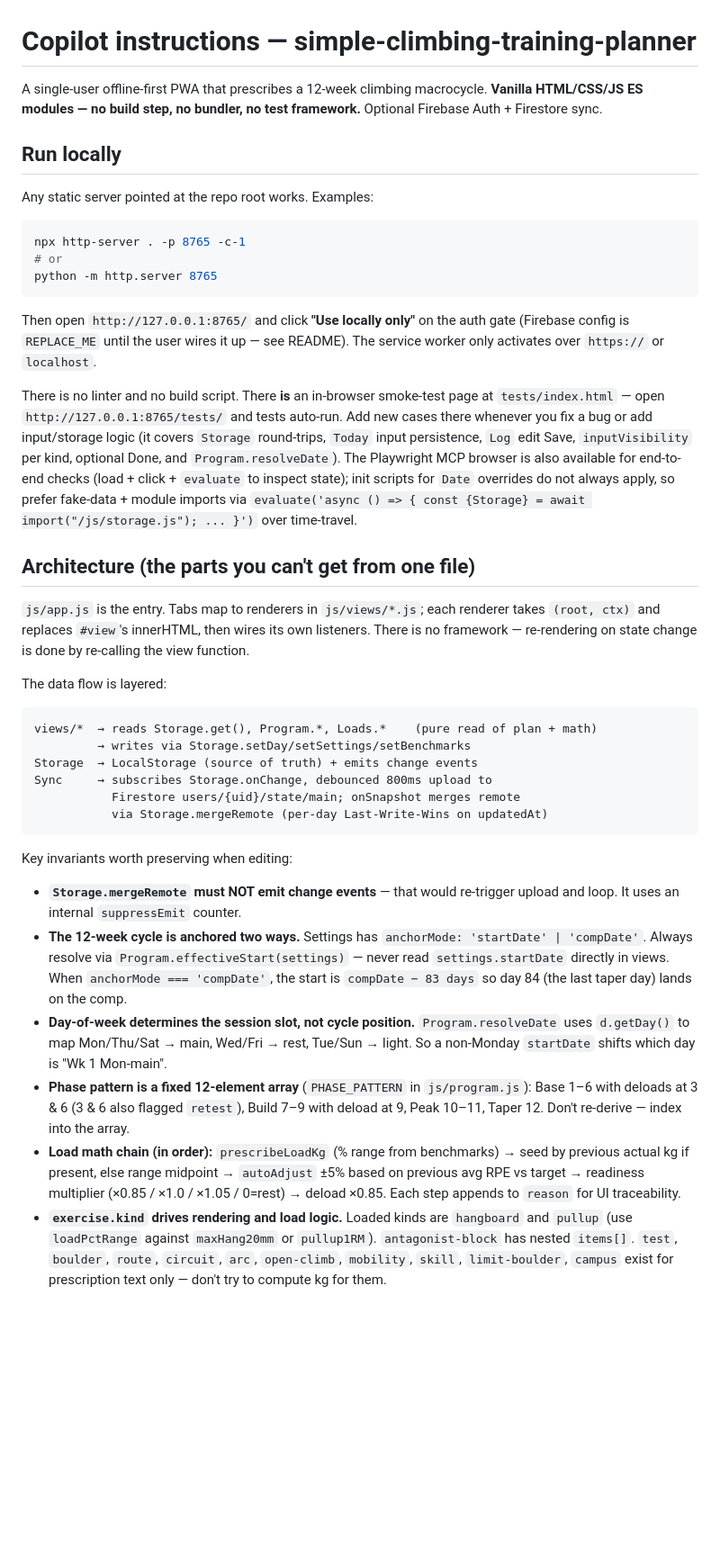
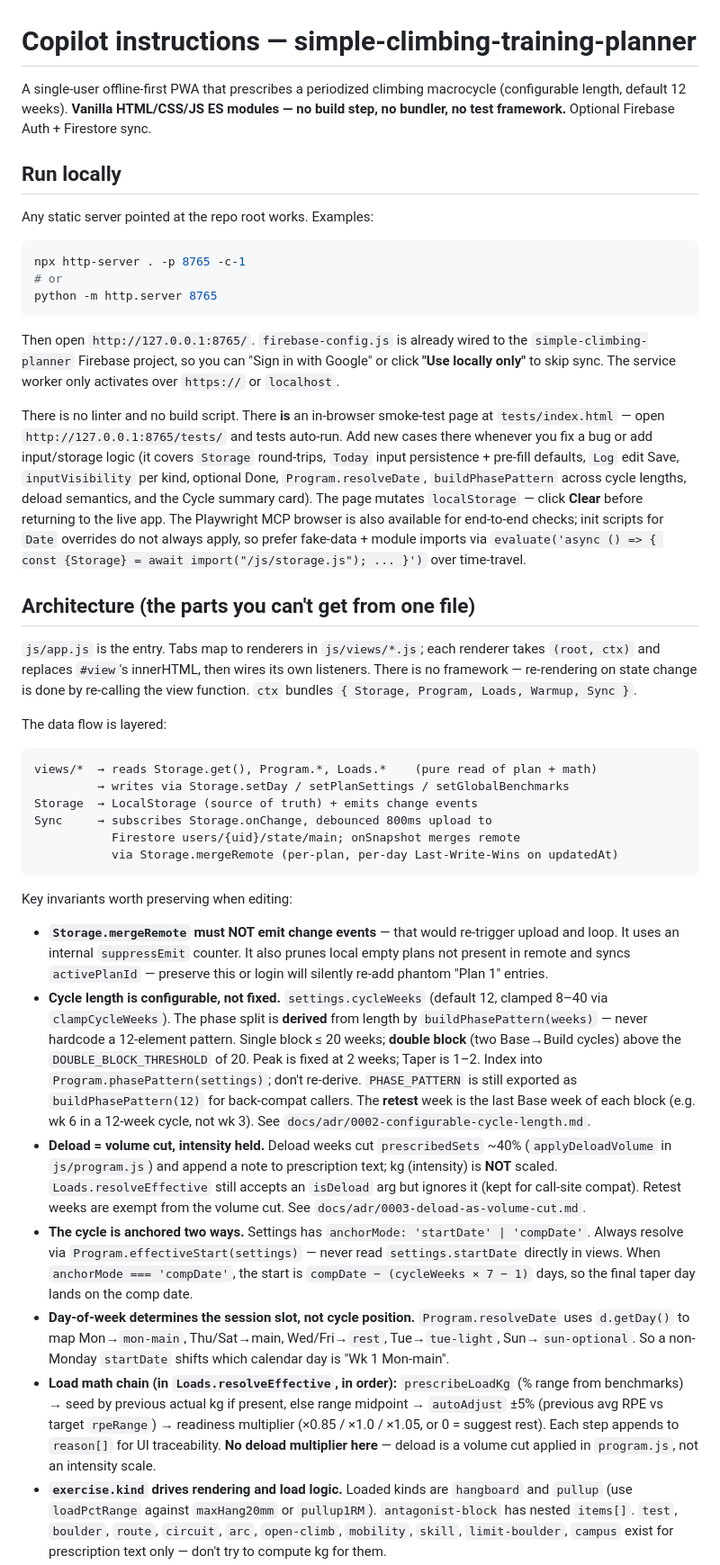
Before and after one commit to slm37102/simple-climbing-training-planner, a Markdown page: .github/copilot-instructions.md, the part around one of its changes. Shown at 90% size. Drawn GitHub-style; blank space fills up the shorter version.

````diff
--- a/.github/copilot-instructions.md
+++ b/.github/copilot-instructions.md
@@ -1,6 +1,6 @@
 # Copilot instructions — simple-climbing-training-planner
 
-A single-user offline-first PWA that prescribes a 12-week climbing macrocycle. **Vanilla HTML/CSS/JS ES modules — no build step, no bundler, no test framework.** Optional Firebase Auth + Firestore sync.
+A single-user offline-first PWA that prescribes a periodized climbing macrocycle (configurable length, default 12 weeks). **Vanilla HTML/CSS/JS ES modules — no build step, no bundler, no test framework.** Optional Firebase Auth + Firestore sync.
 
 ## Run locally
 
@@ -12,30 +12,31 @@ npx http-server . -p 8765 -c-1
 python -m http.server 8765
 ```
 
-Then open `http://127.0.0.1:8765/` and click **"Use locally only"** on the auth gate (Firebase config is `REPLACE_ME` until the user wires it up — see README). The service worker only activates over `https://` or `localhost`.
+Then open `http://127.0.0.1:8765/`. `firebase-config.js` is already wired to the `simple-climbing-planner` Firebase project, so you can "Sign in with Google" or click **"Use locally only"** to skip sync. The service worker only activates over `https://` or `localhost`.
 
-There is no linter and no build script. There **is** an in-browser smoke-test page at `tests/index.html` — open `http://127.0.0.1:8765/tests/` and tests auto-run. Add new cases there whenever you fix a bug or add input/storage logic (it covers `Storage` round-trips, `Today` input persistence, `Log` edit Save, `inputVisibility` per kind, optional Done, and `Program.resolveDate`). The Playwright MCP browser is also available for end-to-end checks (load + click + `evaluate` to inspect state); init scripts for `Date` overrides do not always apply, so prefer fake-data + module imports via `evaluate('async () => { const {Storage} = await import("/js/storage.js"); ... }')` over time-travel.
+There is no linter and no build script. There **is** an in-browser smoke-test page at `tests/index.html` — open `http://127.0.0.1:8765/tests/` and tests auto-run. Add new cases there whenever you fix a bug or add input/storage logic (it covers `Storage` round-trips, `Today` input persistence + pre-fill defaults, `Log` edit Save, `inputVisibility` per kind, optional Done, `Program.resolveDate`, `buildPhasePattern` across cycle lengths, deload semantics, and the Cycle summary card). The page mutates `localStorage` — click **Clear** before returning to the live app. The Playwright MCP browser is also available for end-to-end checks; init scripts for `Date` overrides do not always apply, so prefer fake-data + module imports via `evaluate('async () => { const {Storage} = await import("/js/storage.js"); ... }')` over time-travel.
 
 ## Architecture (the parts you can't get from one file)
 
-`js/app.js` is the entry. Tabs map to renderers in `js/views/*.js`; each renderer takes `(root, ctx)` and replaces `#view`'s innerHTML, then wires its own listeners. There is no framework — re-rendering on state change is done by re-calling the view function.
+`js/app.js` is the entry. Tabs map to renderers in `js/views/*.js`; each renderer takes `(root, ctx)` and replaces `#view`'s innerHTML, then wires its own listeners. There is no framework — re-rendering on state change is done by re-calling the view function. `ctx` bundles `{ Storage, Program, Loads, Warmup, Sync }`.
 
 The data flow is layered:
 
 ```
 views/*  → reads Storage.get(), Program.*, Loads.*    (pure read of plan + math)
-         → writes via Storage.setDay/setSettings/setBenchmarks
+         → writes via Storage.setDay / setPlanSettings / setGlobalBenchmarks
 Storage  → LocalStorage (source of truth) + emits change events
 Sync     → subscribes Storage.onChange, debounced 800ms upload to
            Firestore users/{uid}/state/main; onSnapshot merges remote
-           via Storage.mergeRemote (per-day Last-Write-Wins on updatedAt)
+           via Storage.mergeRemote (per-plan, per-day Last-Write-Wins on updatedAt)
 ```
 
 Key invariants worth preserving when editing:
 
-- **`Storage.mergeRemote` must NOT emit change events** — that would re-trigger upload and loop. It uses an internal `suppressEmit` counter.
-- **The 12-week cycle is anchored two ways.** Settings has `anchorMode: 'startDate' | 'compDate'`. Always resolve via `Program.effectiveStart(settings)` — never read `settings.startDate` directly in views. When `anchorMode === 'compDate'`, the start is `compDate − 83 days` so day 84 (the last taper day) lands on the comp.
-- **Day-of-week determines the session slot, not cycle position.** `Program.resolveDate` uses `d.getDay()` to map Mon/Thu/Sat → main, Wed/Fri → rest, Tue/Sun → light. So a non-Monday `startDate` shifts which day is "Wk 1 Mon-main".
-- **Phase pattern is a fixed 12-element array** (`PHASE_PATTERN` in `js/program.js`): Base 1–6 with deloads at 3 & 6 (3 & 6 also flagged `retest`), Build 7–9 with deload at 9, Peak 10–11, Taper 12. Don't re-derive — index into the array.
-- **Load math chain (in order):** `prescribeLoadKg` (% range from benchmarks) → seed by previous actual kg if present, else range midpoint → `autoAdjust` ±5% based on previous avg RPE vs target → readiness multiplier (×0.85 / ×1.0 / ×1.05 / 0=rest) → deload ×0.85. Each step appends to `reason` for UI traceability.
+- **`Storage.mergeRemote` must NOT emit change events** — that would re-trigger upload and loop. It uses an internal `suppressEmit` counter. It also prunes local empty plans not present in remote and syncs `activePlanId` — preserve this or login will silently re-add phantom "Plan 1" entries.
+- **Cycle length is configurable, not fixed.** `settings.cycleWeeks` (default 12, clamped 8–40 via `clampCycleWeeks`). The phase split is **derived** from length by `buildPhasePattern(weeks)` — never hardcode a 12-element pattern. Single block ≤ 20 weeks; **double block** (two Base→Build cycles) above the `DOUBLE_BLOCK_THRESHOLD` of 20. Peak is fixed at 2 weeks; Taper is 1–2. Index into `Program.phasePattern(settings)`; don't re-derive. `PHASE_PATTERN` is still exported as `buildPhasePattern(12)` for back-compat callers. The **retest** week is the last Base week of each block (e.g. wk 6 in a 12-week cycle, not wk 3). See `docs/adr/0002-configurable-cycle-length.md`.
+- **Deload = volume cut, intensity held.** Deload weeks cut `prescribedSets` ~40% (`applyDeloadVolume` in `js/program.js`) and append a note to prescription text; kg (intensity) is **NOT** scaled. `Loads.resolveEffective` still accepts an `isDeload` arg but ignores it (kept for call-site compat). Retest weeks are exempt from the volume cut. See `docs/adr/0003-deload-as-volume-cut.md`.
+- **The cycle is anchored two ways.** Settings has `anchorMode: 'startDate' | 'compDate'`. Always resolve via `Program.effectiveStart(settings)` — never read `settings.startDate` directly in views. When `anchorMode === 'compDate'`, the start is `compDate − (cycleWeeks × 7 − 1)` days, so the final taper day lands on the comp date.
+- **Day-of-week determines the session slot, not cycle position.** `Program.resolveDate` uses `d.getDay()` to map Mon→`mon-main`, Thu/Sat→main, Wed/Fri→`rest`, Tue→`tue-light`, Sun→`sun-optional`. So a non-Monday `startDate` shifts which calendar day is "Wk 1 Mon-main".
+- **Load math chain (in `Loads.resolveEffective`, in order):** `prescribeLoadKg` (% range from benchmarks) → seed by previous actual kg if present, else range midpoint → `autoAdjust` ±5% (previous avg RPE vs target `rpeRange`) → readiness multiplier (×0.85 / ×1.0 / ×1.05, or 0 = suggest rest). Each step appends to `reason[]` for UI traceability. **No deload multiplier here** — deload is a volume cut applied in `program.js`, not an intensity scale.
 - **`exercise.kind` drives rendering and load logic.** Loaded kinds are `hangboard` and `pullup` (use `loadPctRange` against `maxHang20mm` or `pullup1RM`). `antagonist-block` has nested `items[]`. `test`, `boulder`, `route`, `circuit`, `arc`, `open-climb`, `mobility`, `skill`, `limit-boulder`, `campus` exist for prescription text only — don't try to compute kg for them.
````
Also changed, not shown: other parts of .github/copilot-instructions.md (+16 -14 lines), CLAUDE.md (added, +106 -0 lines).
